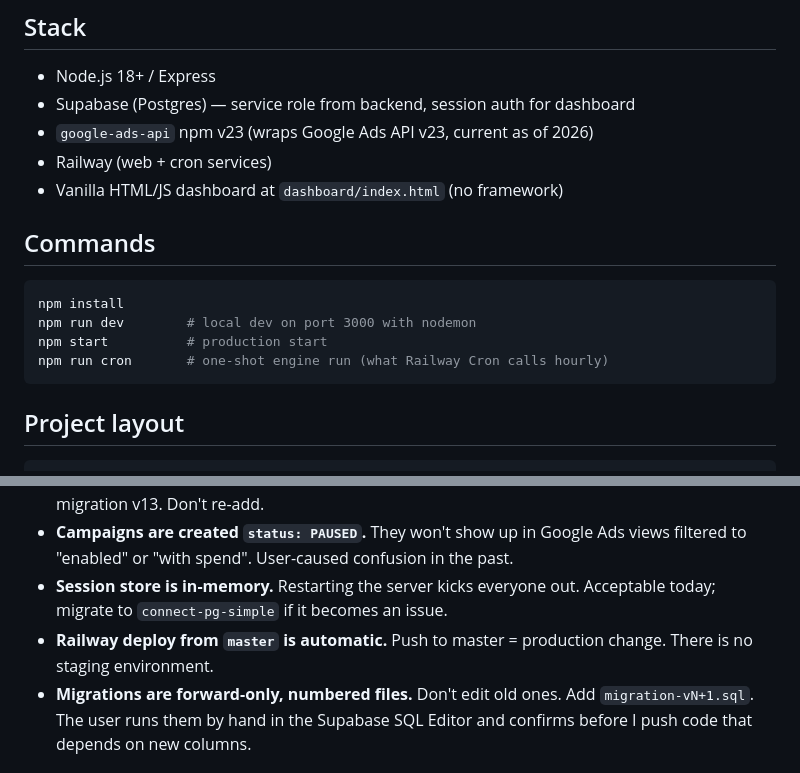
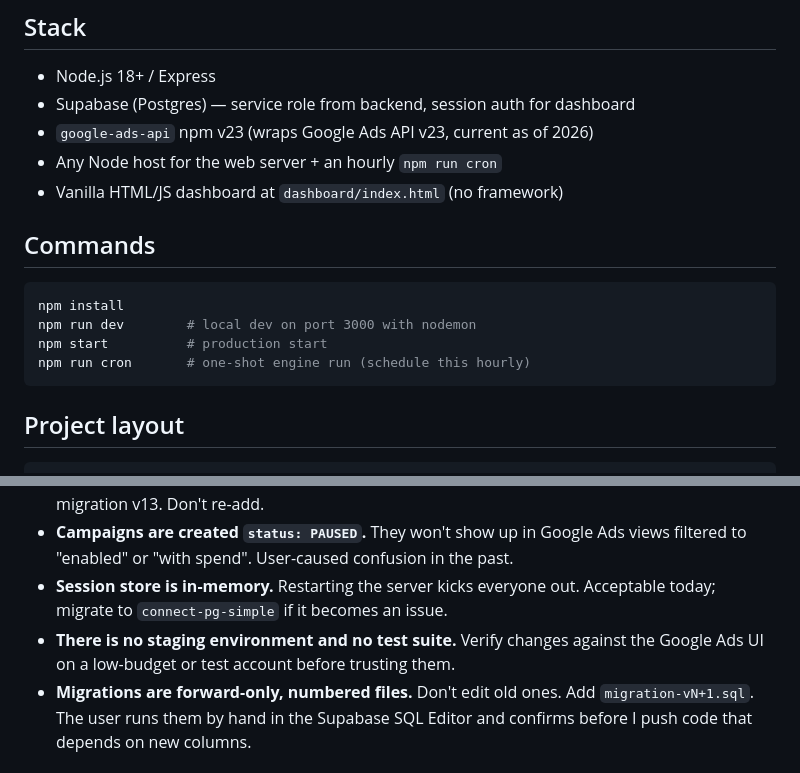
Before and after one commit to shoplfo/google-shopping-waterfall, a Markdown page: CLAUDE.md, 2 parts joined by grey strips. GitHub-like rendering.

````diff
--- a/CLAUDE.md
+++ b/CLAUDE.md
@@ -16,7 +16,7 @@ See `README.md` for the user-facing explanation of the waterfall strategy and se
 - Node.js 18+ / Express
 - Supabase (Postgres) — service role from backend, session auth for dashboard
 - `google-ads-api` npm v23 (wraps Google Ads API v23, current as of 2026)
-- Railway (web + cron services)
+- Any Node host for the web server + an hourly `npm run cron`
 - Vanilla HTML/JS dashboard at `dashboard/index.html` (no framework)
 
 ## Commands
@@ -25,7 +25,7 @@ See `README.md` for the user-facing explanation of the waterfall strategy and se
 npm install
 npm run dev        # local dev on port 3000 with nodemon
 npm start          # production start
-npm run cron       # one-shot engine run (what Railway Cron calls hourly)
+npm run cron       # one-shot engine run (schedule this hourly)
 ```
 
 ## Project layout
@@ -139,7 +139,7 @@ Four roles (`client` < `agency` < `account_manager` < `admin`) defined in `src/p
 - **Income/demographic targeting is NOT supported on Shopping.** Google rejects `income_range` criteria with `OPERATION_NOT_PERMITTED_FOR_CONTEXT`, trigger=SHOPPING. Feature removed in migration v13. Don't re-add.
 - **Campaigns are created `status: PAUSED`.** They won't show up in Google Ads views filtered to "enabled" or "with spend". User-caused confusion in the past.
 - **Session store is in-memory.** Restarting the server kicks everyone out. Acceptable today; migrate to `connect-pg-simple` if it becomes an issue.
-- **Railway deploy from `master` is automatic.** Push to master = production change. There is no staging environment.
+- **There is no staging environment and no test suite.** Verify changes against the Google Ads UI on a low-budget or test account before trusting them.
 - **Migrations are forward-only, numbered files.** Don't edit old ones. Add `migration-vN+1.sql`. The user runs them by hand in the Supabase SQL Editor and confirms before I push code that depends on new columns.
 
 ## When making changes
````
Also changed, not shown: README.md (+38 -14 lines).
